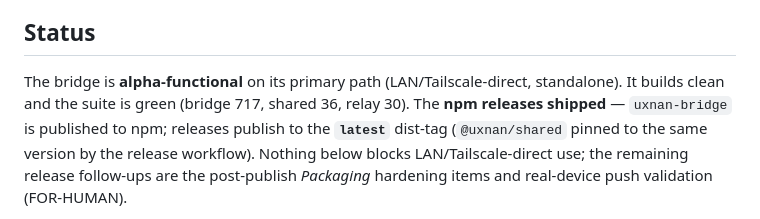
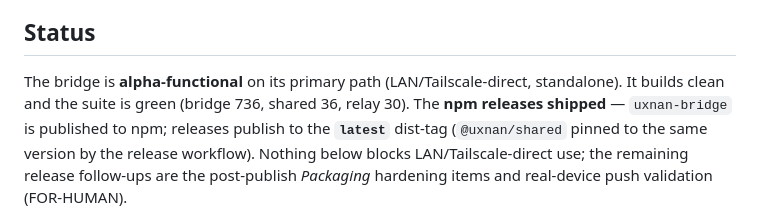
Before and after one commit to luisgamas/uxnan, a Markdown page: bridge/FOR-DEV.md, the part around the change. Rendered like a GitHub page.

Commit message:
docs(bridge): re-derive the test count after rebasing onto main

```diff
--- a/bridge/FOR-DEV.md
+++ b/bridge/FOR-DEV.md
@@ -14,7 +14,7 @@ only a human can provide.)
 ## Status
 
 The bridge is **alpha-functional** on its primary path (LAN/Tailscale-direct,
-standalone). It builds clean and the suite is green (bridge 717, shared 36, relay
+standalone). It builds clean and the suite is green (bridge 736, shared 36, relay
 30). The **npm releases shipped** — `uxnan-bridge` is published to npm; releases
 publish to the **`latest`** dist-tag (`@uxnan/shared` pinned to the same version by
 the release workflow). Nothing below blocks LAN/Tailscale-direct use; the remaining
```
